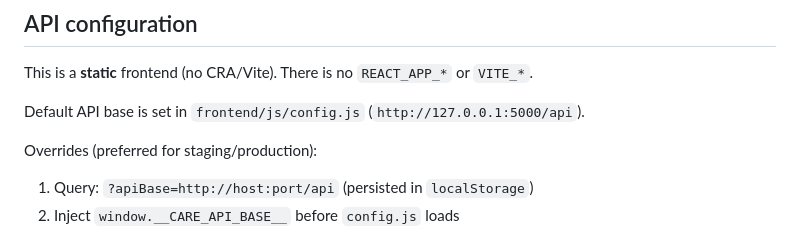
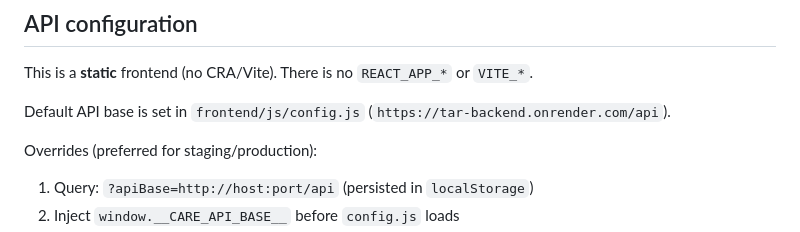
Before and after one commit to robinsande/Travel-Request, a Markdown page: README.md, the part around the change. Rendered like a GitHub page.

Commit message:
Document deployed API default

```diff
--- a/README.md
+++ b/README.md
@@ -103,7 +103,7 @@ frontend/
 
 This is a **static** frontend (no CRA/Vite). There is no `REACT_APP_*` or `VITE_*`.
 
-Default API base is set in `frontend/js/config.js` (`http://127.0.0.1:5000/api`).
+Default API base is set in `frontend/js/config.js` (`https://tar-backend.onrender.com/api`).
 
 Overrides (preferred for staging/production):
 
```
